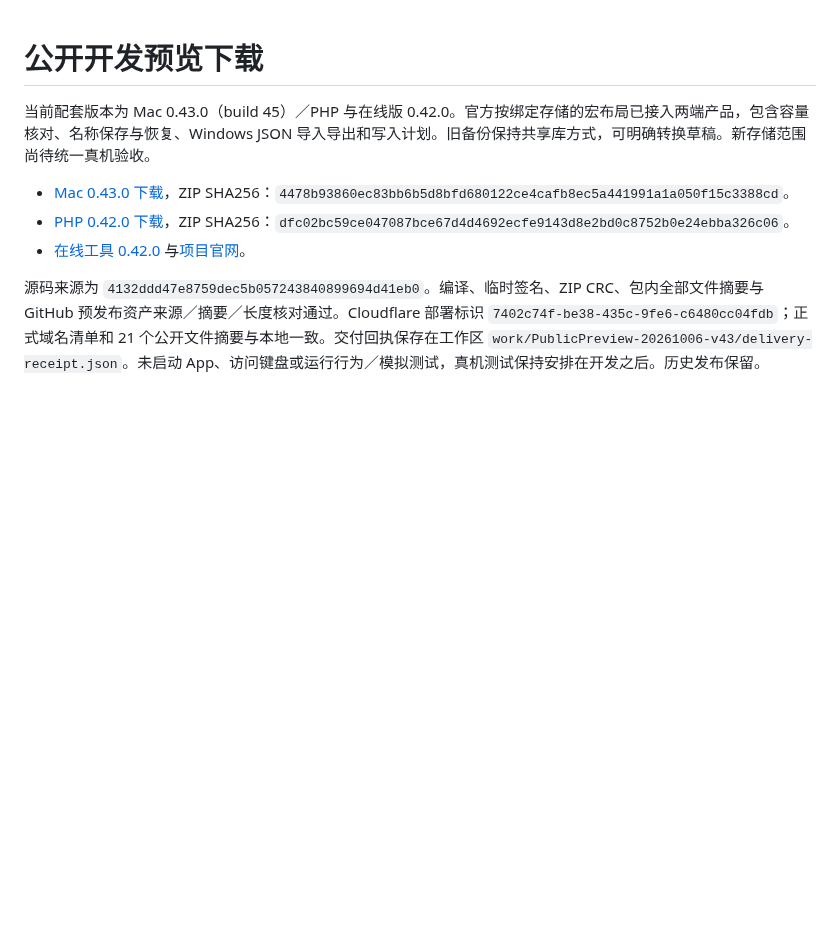
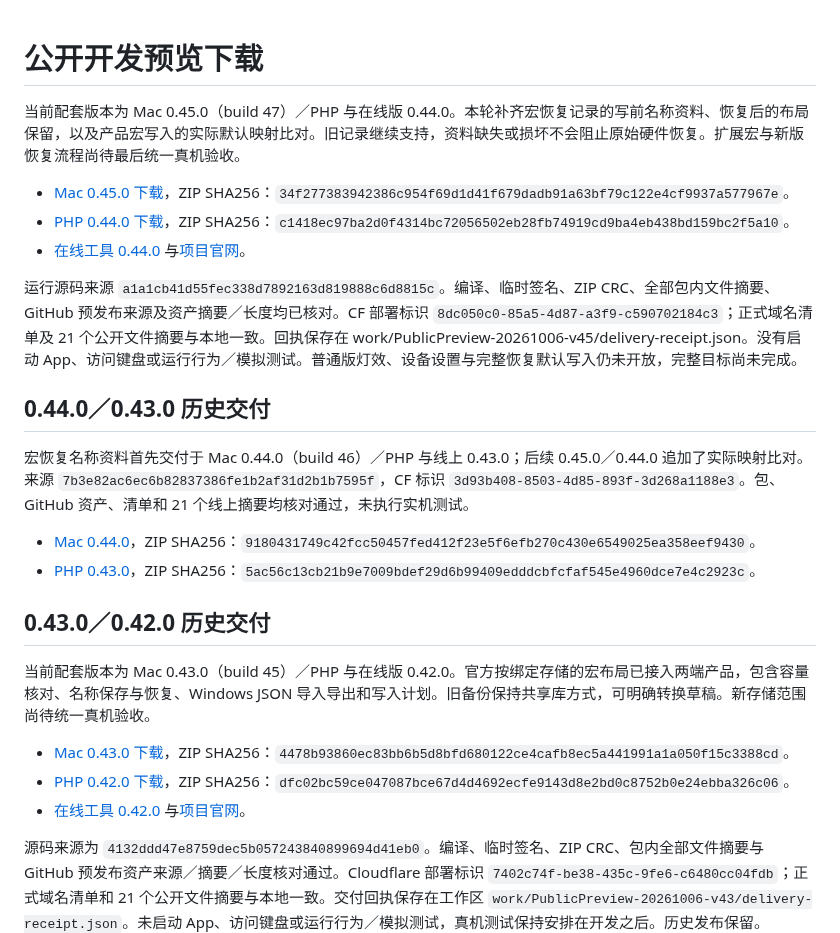
Before and after one commit to 5hux1n/CherryMac, a Markdown page: docs/公开预览版发布.md, the part around the change. Drawn GitHub-style; blank space fills up the shorter version.

Commit message:
Record macro recovery and factory mapping release delivery

```diff
--- a/docs/公开预览版发布.md
+++ b/docs/公开预览版发布.md
@@ -1,4 +1,21 @@
 # 公开开发预览下载
+
+当前配套版本为 Mac 0.45.0（build 47）／PHP 与在线版 0.44.0。本轮补齐宏恢复记录的写前名称资料、恢复后的布局保留，以及产品宏写入的实际默认映射比对。旧记录继续支持，资料缺失或损坏不会阻止原始硬件恢复。扩展宏与新版恢复流程尚待最后统一真机验收。
+
+- [Mac 0.45.0 下载](https://github.com/5hux1n/CherryMac/releases/tag/v0.45.0)，ZIP SHA256：`34f277383942386c954f69d1d41f679dadb91a63bf79c122e4cf9937a577967e`。
+- [PHP 0.44.0 下载](https://github.com/5hux1n/CherryMac/releases/tag/web-v0.44.0)，ZIP SHA256：`c1418ec97ba2d0f4314bc72056502eb28fb74919cd9ba4eb438bd159bc2f5a10`。
+- [在线工具 0.44.0](https://cherrymac.goforit.si/app/) 与[项目官网](https://cherrymac.goforit.si/)。
+
+运行源码来源 `a1a1cb41d55fec338d7892163d819888c6d8815c`。编译、临时签名、ZIP CRC、全部包内文件摘要、GitHub 预发布来源及资产摘要／长度均已核对。CF 部署标识 `8dc050c0-85a5-4d87-a3f9-c590702184c3`；正式域名清单及 21 个公开文件摘要与本地一致。回执保存在 work/PublicPreview-20261006-v45/delivery-receipt.json。没有启动 App、访问键盘或运行行为／模拟测试。普通版灯效、设备设置与完整恢复默认写入仍未开放，完整目标尚未完成。
+
+## 0.44.0／0.43.0 历史交付
+
+宏恢复名称资料首先交付于 Mac 0.44.0（build 46）／PHP 与线上 0.43.0；后续 0.45.0／0.44.0 追加了实际映射比对。来源 `7b3e82ac6ec6b82837386fe1b2af31d2b1b7595f`，CF 标识 `3d93b408-8503-4d85-893f-3d268a1188e3`。包、GitHub 资产、清单和 21 个线上摘要均核对通过，未执行实机测试。
+
+- [Mac 0.44.0](https://github.com/5hux1n/CherryMac/releases/tag/v0.44.0)，ZIP SHA256：`9180431749c42fcc50457fed412f23e5f6efb270c430e6549025ea358eef9430`。
+- [PHP 0.43.0](https://github.com/5hux1n/CherryMac/releases/tag/web-v0.43.0)，ZIP SHA256：`5ac56c13cb21b9e7009bdef29d6b99409edddcbfcfaf545e4960dce7e4c2923c`。
+
+## 0.43.0／0.42.0 历史交付
 
 当前配套版本为 Mac 0.43.0（build 45）／PHP 与在线版 0.42.0。官方按绑定存储的宏布局已接入两端产品，包含容量核对、名称保存与恢复、Windows JSON 导入导出和写入计划。旧备份保持共享库方式，可明确转换草稿。新存储范围尚待统一真机验收。
 
```
Also changed, not shown: docs/当前功能与验收状态.md (+3 -1 lines), docs/移植验收目标.md (+2 -0 lines).
